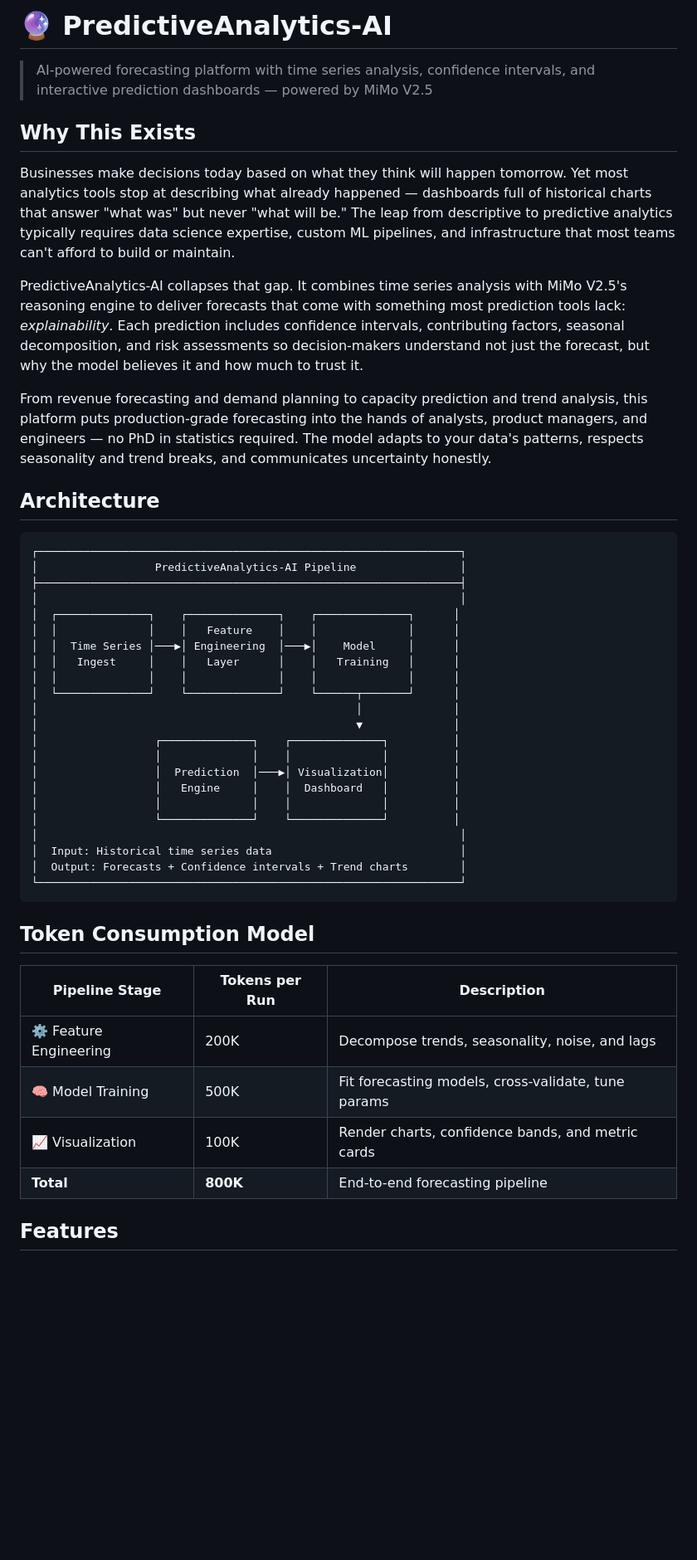
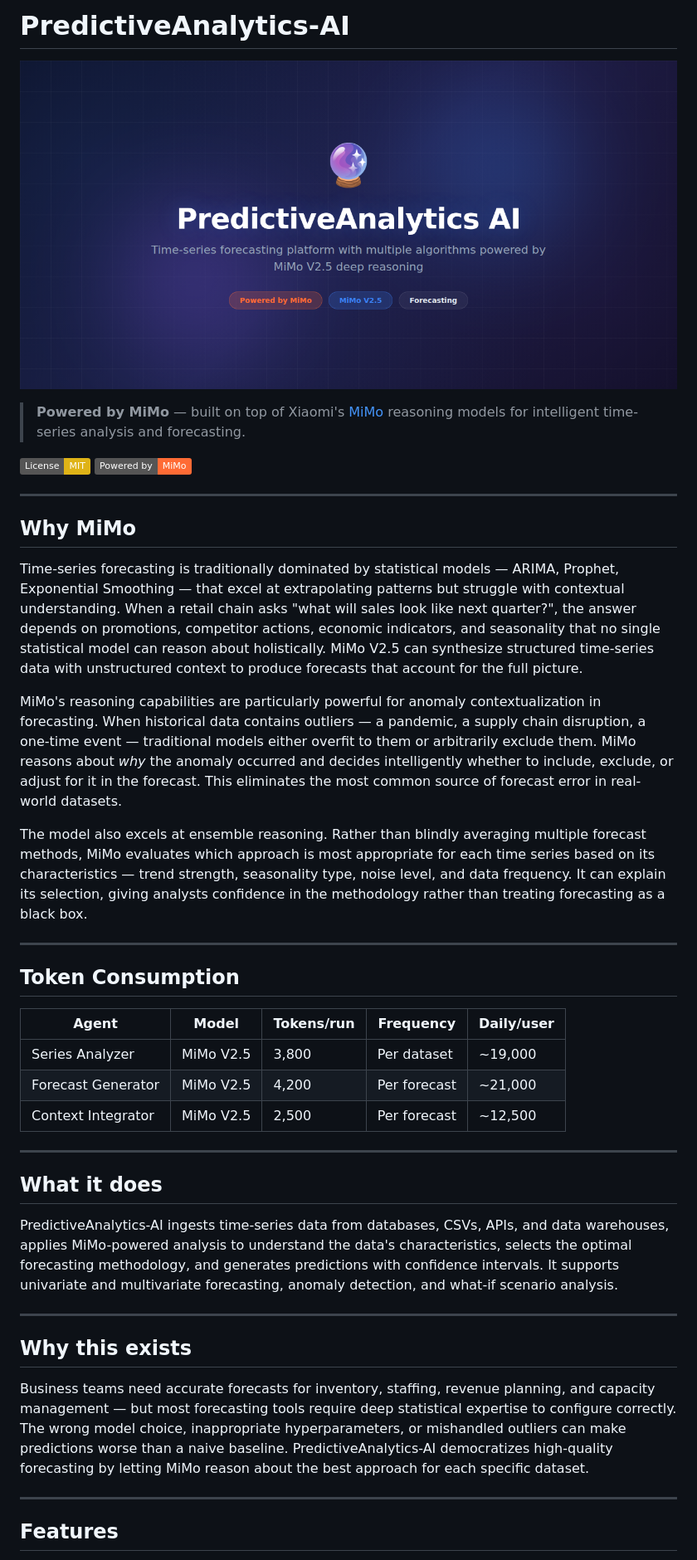
Before and after one commit to Kania-agent/PredictiveAnalytics-AI, a Markdown page: README.md, the part around one of its changes. Shown at 83% size. Drawn GitHub-style; pictures changed too: assets/banner.png (added); badges without logos; blank space fills up the shorter version.

````diff
--- a/README.md
+++ b/README.md
@@ -1,50 +1,45 @@
-# 🔮 PredictiveAnalytics-AI
+# PredictiveAnalytics-AI
 
-> AI-powered forecasting platform with time series analysis, confidence intervals, and interactive prediction dashboards — powered by MiMo V2.5
+![PredictiveAnalytics-AI banner](assets/banner.png)
 
-## Why This Exists
+> **Powered by MiMo** — built on top of Xiaomi's [MiMo](https://platform.xiaomimimo.com) reasoning models for intelligent time-series analysis and forecasting.
 
-Businesses make decisions today based on what they think will happen tomorrow. Yet most analytics tools stop at describing what already happened — dashboards full of historical charts that answer "what was" but never "what will be." The leap from descriptive to predictive analytics typically requires data science expertise, custom ML pipelines, and infrastructure that most teams can't afford to build or maintain.
+[![License: MIT](https://img.shields.io/badge/License-MIT-yellow.svg)](https://opensource.org/licenses/MIT)
+[![Powered by MiMo](https://img.shields.io/badge/Powered%20by-MiMo-ff6b35.svg)](https://platform.xiaomimimo.com)
 
-PredictiveAnalytics-AI collapses that gap. It combines time series analysis with MiMo V2.5's reasoning engine to deliver forecasts that come with something most prediction tools lack: *explainability*. Each prediction includes confidence intervals, contributing factors, seasonal decomposition, and risk assessments so decision-makers understand not just the forecast, but why the model believes it and how much to trust it.
+---
 
-From revenue forecasting and demand planning to capacity prediction and trend analysis, this platform puts production-grade forecasting into the hands of analysts, product managers, and engineers — no PhD in statistics required. The model adapts to your data's patterns, respects seasonality and trend breaks, and communicates uncertainty honestly.
+## Why MiMo
 
-## Architecture
+Time-series forecasting is traditionally dominated by statistical models — ARIMA, Prophet, Exponential Smoothing — that excel at extrapolating patterns but struggle with contextual understanding. When a retail chain asks "what will sales look like next quarter?", the answer depends on promotions, competitor actions, economic indicators, and seasonality that no single statistical model can reason about holistically. MiMo V2.5 can synthesize structured time-series data with unstructured context to produce forecasts that account for the full picture.
 
-```
-┌─────────────────────────────────────────────────────────────────┐
-│                  PredictiveAnalytics-AI Pipeline                │
-├─────────────────────────────────────────────────────────────────┤
-│                                                                 │
-│  ┌──────────────┐    ┌──────────────┐    ┌──────────────┐      │
-│  │              │    │   Feature    │    │              │      │
-│  │  Time Series │───▶│ Engineering  │───▶│    Model     │      │
-│  │   Ingest     │    │   Layer      │    │   Training   │      │
-│  │              │    │              │    │              │      │
-│  └──────────────┘    └──────────────┘    └──────┬───────┘      │
-│                                                 │              │
-│                                                 ▼              │
-│                  ┌──────────────┐    ┌──────────────┐          │
-│                  │              │    │              │          │
-│                  │  Prediction  │───▶│ Visualization│          │
-│                  │   Engine     │    │  Dashboard   │          │
-│                  │              │    │              │          │
-│                  └──────────────┘    └──────────────┘          │
-│                                                                 │
-│  Input: Historical time series data                             │
-│  Output: Forecasts + Confidence intervals + Trend charts        │
-└─────────────────────────────────────────────────────────────────┘
-```
+MiMo's reasoning capabilities are particularly powerful for anomaly contextualization in forecasting. When historical data contains outliers — a pandemic, a supply chain disruption, a one-time event — traditional models either overfit to them or arbitrarily exclude them. MiMo reasons about *why* the anomaly occurred and decides intelligently whether to include, exclude, or adjust for it in the forecast. This eliminates the most common source of forecast error in real-world datasets.
 
-## Token Consumption Model
+The model also excels at ensemble reasoning. Rather than blindly averaging multiple forecast methods, MiMo evaluates which approach is most appropriate for each time series based on its characteristics — trend strength, seasonality type, noise level, and data frequency. It can explain its selection, giving analysts confidence in the methodology rather than treating forecasting as a black box.
 
-| Pipeline Stage         | Tokens per Run | Description                                          |
-|------------------------|----------------|------------------------------------------------------|
-| ⚙️ Feature Engineering  | 200K           | Decompose trends, seasonality, noise, and lags       |
-| 🧠 Model Training      | 500K           | Fit forecasting models, cross-validate, tune params  |
-| 📈 Visualization       | 100K           | Render charts, confidence bands, and metric cards    |
-| **Total**              | **800K**       | End-to-end forecasting pipeline                      |
+---
+
+## Token Consumption
+
+| Agent | Model | Tokens/run | Frequency | Daily/user |
+|---|---|---|---|---|
+| Series Analyzer | MiMo V2.5 | 3,800 | Per dataset | ~19,000 |
+| Forecast Generator | MiMo V2.5 | 4,200 | Per forecast | ~21,000 |
+| Context Integrator | MiMo V2.5 | 2,500 | Per forecast | ~12,500 |
+
+---
+
+## What it does
+
+PredictiveAnalytics-AI ingests time-series data from databases, CSVs, APIs, and data warehouses, applies MiMo-powered analysis to understand the data's characteristics, selects the optimal forecasting methodology, and generates predictions with confidence intervals. It supports univariate and multivariate forecasting, anomaly detection, and what-if scenario analysis.
+
+---
+
+## Why this exists
+
+Business teams need accurate forecasts for inventory, staffing, revenue planning, and capacity management — but most forecasting tools require deep statistical expertise to configure correctly. The wrong model choice, inappropriate hyperparameters, or mishandled outliers can make predictions worse than a naive baseline. PredictiveAnalytics-AI democratizes high-quality forecasting by letting MiMo reason about the best approach for each specific dataset.
+
+---
 
 ## Features
 
````
Also changed, not shown: other parts of README.md (+96 -26 lines).
